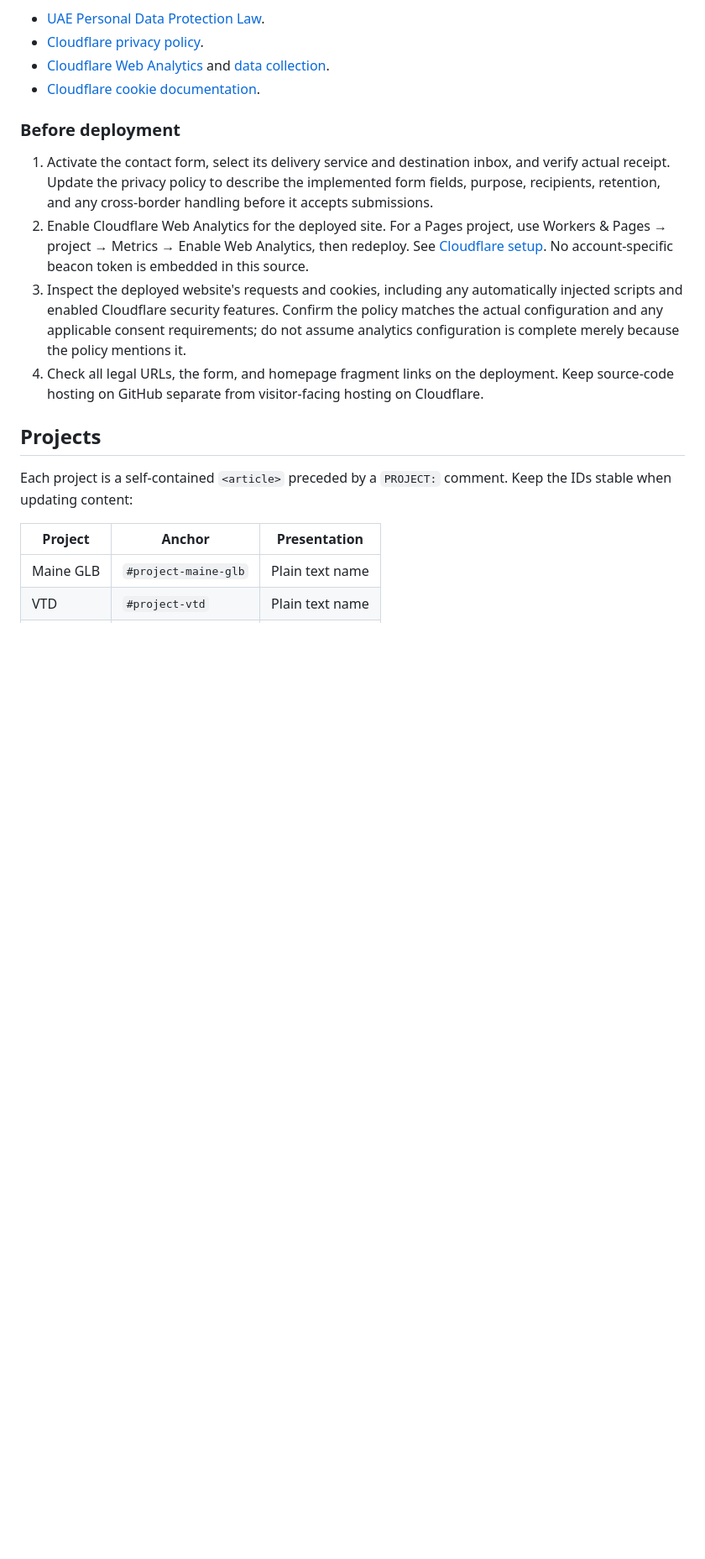
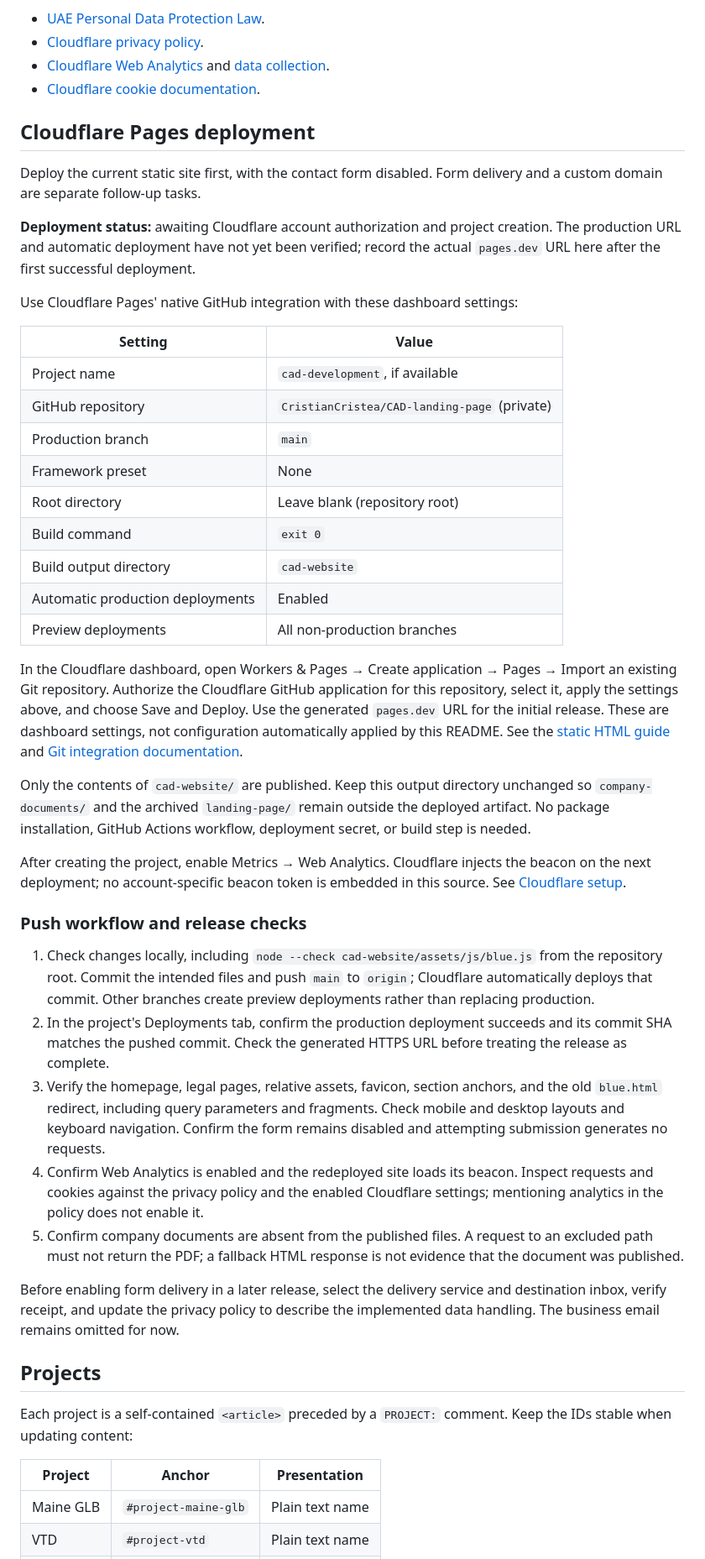
Before and after one commit to CristianCristea/CAD-landing-page, a Markdown page: cad-website/README.md, the part around one of its changes. Shown at 84% size. Rendered like a GitHub page; blank space fills up the shorter version.

Commit message:
Document Cloudflare Pages deployment and deferred form integration

```diff
--- a/cad-website/README.md
+++ b/cad-website/README.md
@@ -53,12 +53,41 @@ Sources checked for the privacy wording:
 - [Cloudflare Web Analytics](https://developers.cloudflare.com/web-analytics/) and [data collection](https://developers.cloudflare.com/web-analytics/data-metrics/data-origin-and-collection/).
 - [Cloudflare cookie documentation](https://developers.cloudflare.com/fundamentals/reference/policies-compliances/cloudflare-cookies/).
 
-### Before deployment
+## Cloudflare Pages deployment
 
-1. Activate the contact form, select its delivery service and destination inbox, and verify actual receipt. Update the privacy policy to describe the implemented form fields, purpose, recipients, retention, and any cross-border handling before it accepts submissions.
-2. Enable Cloudflare Web Analytics for the deployed site. For a Pages project, use Workers & Pages → project → Metrics → Enable Web Analytics, then redeploy. See [Cloudflare setup](https://developers.cloudflare.com/pages/how-to/web-analytics/). No account-specific beacon token is embedded in this source.
-3. Inspect the deployed website's requests and cookies, including any automatically injected scripts and enabled Cloudflare security features. Confirm the policy matches the actual configuration and any applicable consent requirements; do not assume analytics configuration is complete merely because the policy mentions it.
-4. Check all legal URLs, the form, and homepage fragment links on the deployment. Keep source-code hosting on GitHub separate from visitor-facing hosting on Cloudflare.
+Deploy the current static site first, with the contact form disabled. Form delivery and a custom domain are separate follow-up tasks.
+
+**Deployment status:** awaiting Cloudflare account authorization and project creation. The production URL and automatic deployment have not yet been verified; record the actual `pages.dev` URL here after the first successful deployment.
+
+Use Cloudflare Pages' native GitHub integration with these dashboard settings:
+
+| Setting | Value |
+| --- | --- |
+| Project name | `cad-development`, if available |
+| GitHub repository | `CristianCristea/CAD-landing-page` (private) |
+| Production branch | `main` |
+| Framework preset | None |
+| Root directory | Leave blank (repository root) |
+| Build command | `exit 0` |
+| Build output directory | `cad-website` |
+| Automatic production deployments | Enabled |
+| Preview deployments | All non-production branches |
+
+In the Cloudflare dashboard, open Workers & Pages → Create application → Pages → Import an existing Git repository. Authorize the Cloudflare GitHub application for this repository, select it, apply the settings above, and choose Save and Deploy. Use the generated `pages.dev` URL for the initial release. These are dashboard settings, not configuration automatically applied by this README. See the [static HTML guide](https://developers.cloudflare.com/pages/framework-guides/deploy-anything/) and [Git integration documentation](https://developers.cloudflare.com/pages/configuration/git-integration/).
+
+Only the contents of `cad-website/` are published. Keep this output directory unchanged so `company-documents/` and the archived `landing-page/` remain outside the deployed artifact. No package installation, GitHub Actions workflow, deployment secret, or build step is needed.
+
+After creating the project, enable Metrics → Web Analytics. Cloudflare injects the beacon on the next deployment; no account-specific beacon token is embedded in this source. See [Cloudflare setup](https://developers.cloudflare.com/pages/how-to/web-analytics/).
+
+### Push workflow and release checks
+
+1. Check changes locally, including `node --check cad-website/assets/js/blue.js` from the repository root. Commit the intended files and push `main` to `origin`; Cloudflare automatically deploys that commit. Other branches create preview deployments rather than replacing production.
+2. In the project's Deployments tab, confirm the production deployment succeeds and its commit SHA matches the pushed commit. Check the generated HTTPS URL before treating the release as complete.
+3. Verify the homepage, legal pages, relative assets, favicon, section anchors, and the old `blue.html` redirect, including query parameters and fragments. Check mobile and desktop layouts and keyboard navigation. Confirm the form remains disabled and attempting submission generates no requests.
+4. Confirm Web Analytics is enabled and the redeployed site loads its beacon. Inspect requests and cookies against the privacy policy and the enabled Cloudflare settings; mentioning analytics in the policy does not enable it.
+5. Confirm company documents are absent from the published files. A request to an excluded path must not return the PDF; a fallback HTML response is not evidence that the document was published.
+
+Before enabling form delivery in a later release, select the delivery service and destination inbox, verify receipt, and update the privacy policy to describe the implemented data handling. The business email remains omitted for now.
 
 ## Projects
 
```
Also changed, not shown: other parts of cad-website/README.md (+3 -1 lines).
